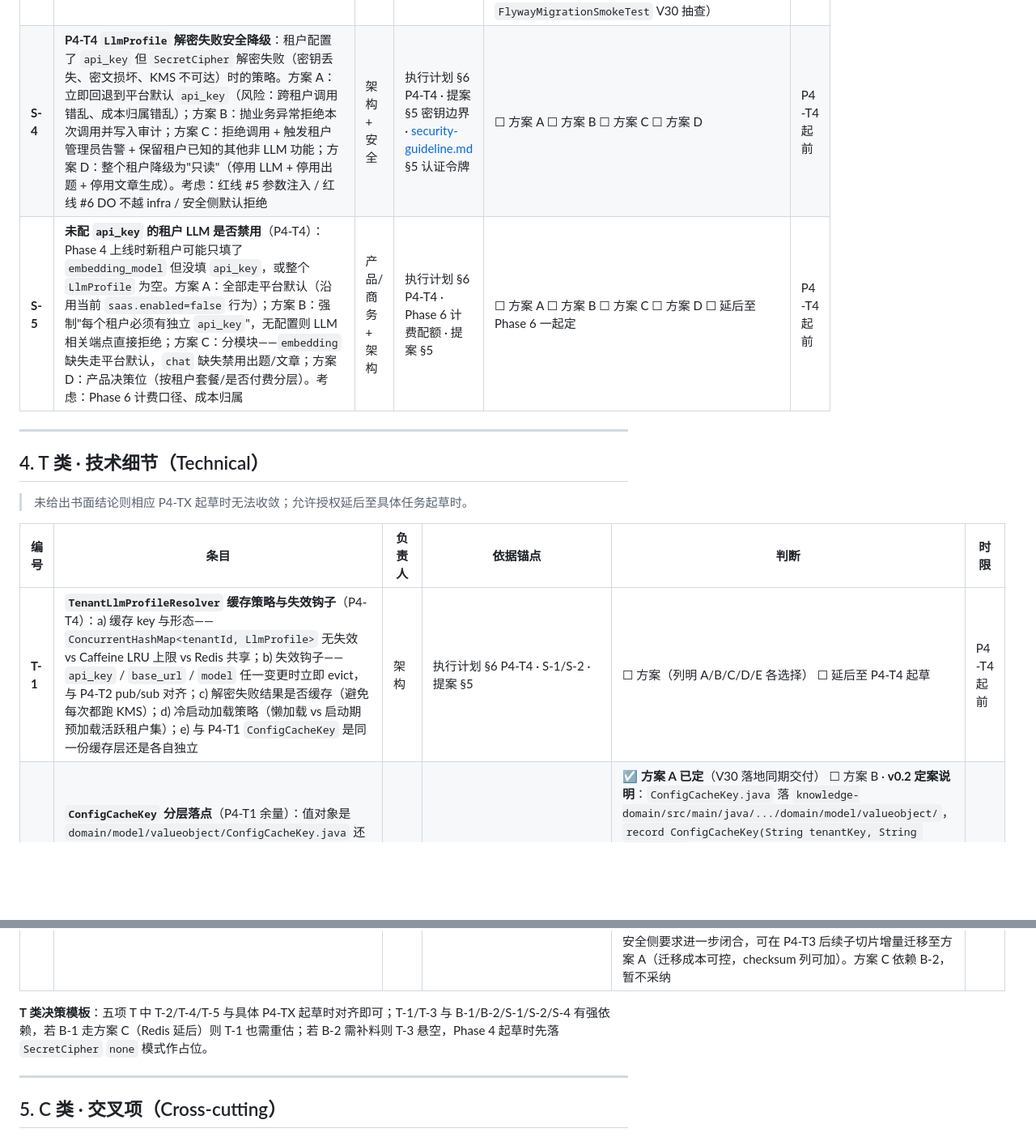
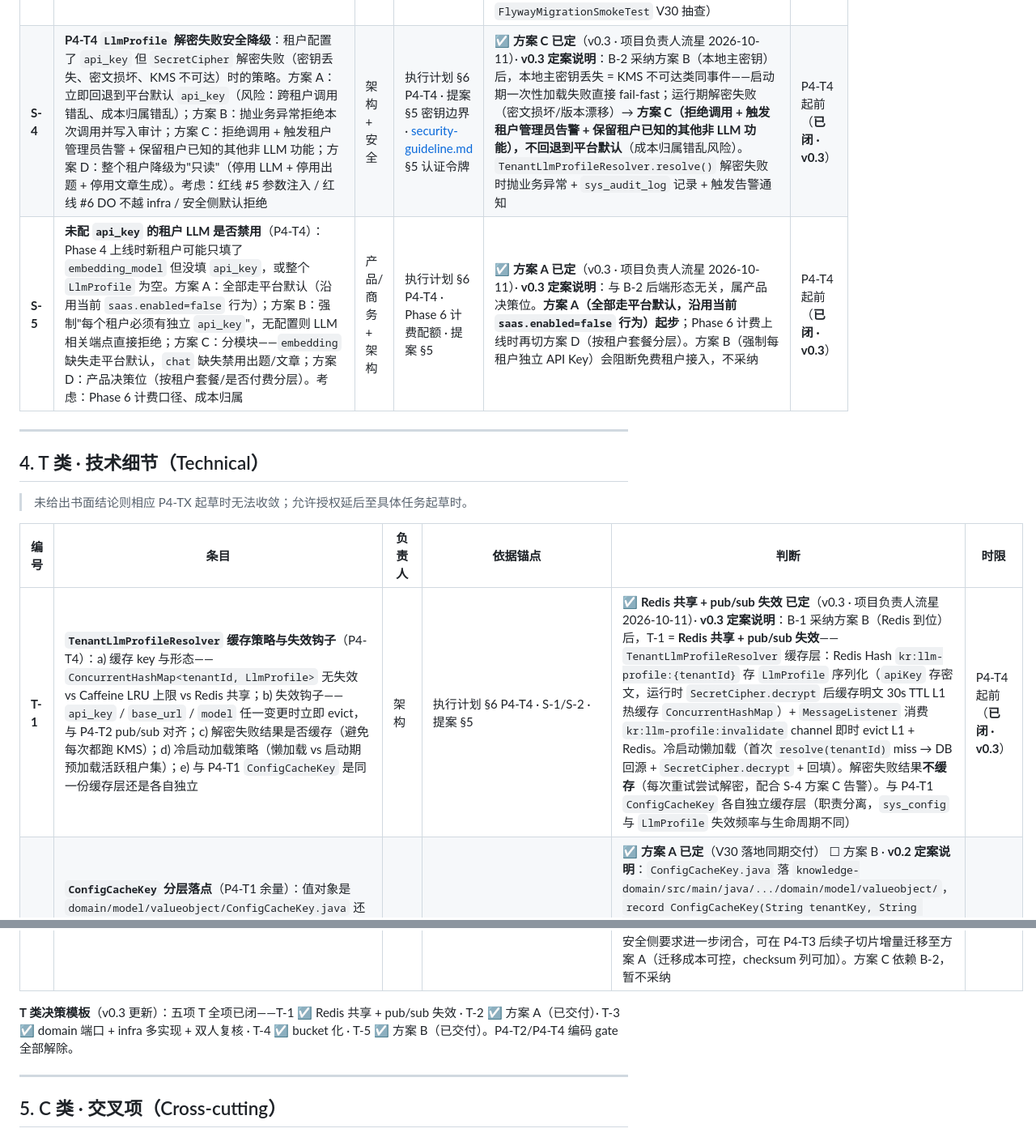
Before and after one commit to mouhinU/Knowledge_Repository, a Markdown page: docs/saas-phase4-go-checklist.md, 2 parts joined by grey strips. Shown at 81% size. GitHub-like rendering; blank space fills up the shorter version.

```diff
--- a/docs/saas-phase4-go-checklist.md
+++ b/docs/saas-phase4-go-checklist.md
@@ -63,6 +63,6 @@ AGENTS-REFERENCE: ./AGENTS.md §0 红线 #11（重大变更须先提案→审批
 | **S-3** | **`kb_extraction_cache` 唯一约束切换冲突扫描**（P4-T3）：Phase 1 P1-T4/T5 已给 15 表加 `tenant_id`，但 `kb_extraction_cache` 属"Phase 4 延后表"（执行计划 §5 P1-T4 备注），当前唯一键仍为全局 `checksum`。P4-T3 迁移到 `UNIQUE(tenant_id, checksum)` 前需：a) 现网是否存在跨租户同 checksum 存量（默认租户 `tenant_id=1` 之外的租户是否已产生 extraction cache 行）；b) 若存在，迁移脚本是否需要先跑 `DELETE` 去重；c) 迁移窗口是否需要停机；d) 迁移后 checksum 值是否需要 per-tenant 加盐（防侧信道推断）。方案 A：无跨租户冲突，直接加约束；方案 B：先扫描，冲突行按 `tenant_id + checksum` 保留最早一条其余清理；方案 C：checksum 加盐 per-tenant（详见 T-5） | 数据库 + 架构 + 运维 | 执行计划 §6 P4-T3 · Phase 3 清单 §5 C-2（迁移演练） · Phase 1 交付记录 P1-T4 · **`docs/saas-migration-summary.md` §1 V30** | ☑ **方案 A 已交付**（V30 · 2026-10-10） ☐ 方案 B ☐ 方案 C · **v0.2 定案说明**：P4-T3 落地前扫描确认现网 `kb_extraction_cache` 所有存量行均属默认租户（`saas.enabled=false` 阶段 P1-T4 未给本表加 `tenant_id`，全部数据由系统内默认租户产生，天然无跨租户冲突），V30 采用**四段式合一**：`ADD COLUMN tenant_id NULL` → `UPDATE ... SET tenant_id = (SELECT tenant_id FROM sys_tenant WHERE tenant_key='default')` scalar 子查询回填 → `DROP INDEX uk_extraction_cache_key` + `CREATE UNIQUE INDEX uk_extraction_cache_tenant_key(tenant_id, checksum, strategy, model_name, prompt_hash, render_mode)` → `MODIFY COLUMN tenant_id BIGINT NOT NULL DEFAULT 1`。迁移无需停机、无需 DELETE 去重、幂等重放安全（Flyway 版本号 + H2/MySQL 双方言均通过 `FlywayMigrationSmokeTest` V30 抽查） | P4-T3 起前 1 周 |
-| **S-4** | **P4-T4 `LlmProfile` 解密失败安全降级**：租户配置了 `api_key` 但 `SecretCipher` 解密失败（密钥丢失、密文损坏、KMS 不可达）时的策略。方案 A：立即回退到平台默认 `api_key`（风险：跨租户调用错乱、成本归属错乱）；方案 B：抛业务异常拒绝本次调用并写入审计；方案 C：拒绝调用 + 触发租户管理员告警 + 保留租户已知的其他非 LLM 功能；方案 D：整个租户降级为"只读"（停用 LLM + 停用出题 + 停用文章生成）。考虑：红线 #5 参数注入 / 红线 #6 DO 不越 infra / 安全侧默认拒绝 | 架构 + 安全 | 执行计划 §6 P4-T4 · 提案 §5 密钥边界 · [security-guideline.md](security-guideline.md) §5 认证令牌 | ☐ 方案 A ☐ 方案 B ☐ 方案 C ☐ 方案 D | P4-T4 起前 |
-| **S-5** | **未配 `api_key` 的租户 LLM 是否禁用**（P4-T4）：Phase 4 上线时新租户可能只填了 `embedding_model` 但没填 `api_key`，或整个 `LlmProfile` 为空。方案 A：全部走平台默认（沿用当前 `saas.enabled=false` 行为）；方案 B：强制"每个租户必须有独立 `api_key`"，无配置则 LLM 相关端点直接拒绝；方案 C：分模块——`embedding` 缺失走平台默认，`chat` 缺失禁用出题/文章；方案 D：产品决策位（按租户套餐/是否付费分层）。考虑：Phase 6 计费口径、成本归属 | 产品/商务 + 架构 | 执行计划 §6 P4-T4 · Phase 6 计费配额 · 提案 §5 | ☐ 方案 A ☐ 方案 B ☐ 方案 C ☐ 方案 D ☐ 延后至 Phase 6 一起定 | P4-T4 起前 |
+| **S-4** | **P4-T4 `LlmProfile` 解密失败安全降级**：租户配置了 `api_key` 但 `SecretCipher` 解密失败（密钥丢失、密文损坏、KMS 不可达）时的策略。方案 A：立即回退到平台默认 `api_key`（风险：跨租户调用错乱、成本归属错乱）；方案 B：抛业务异常拒绝本次调用并写入审计；方案 C：拒绝调用 + 触发租户管理员告警 + 保留租户已知的其他非 LLM 功能；方案 D：整个租户降级为"只读"（停用 LLM + 停用出题 + 停用文章生成）。考虑：红线 #5 参数注入 / 红线 #6 DO 不越 infra / 安全侧默认拒绝 | 架构 + 安全 | 执行计划 §6 P4-T4 · 提案 §5 密钥边界 · [security-guideline.md](security-guideline.md) §5 认证令牌 | ☑ **方案 C 已定**（v0.3 · 项目负责人流星 2026-10-11）· **v0.3 定案说明**：B-2 采纳方案 B（本地主密钥）后，本地主密钥丢失 = KMS 不可达类同事件——启动期一次性加载失败直接 fail-fast；运行期解密失败（密文损坏/版本漂移）→ **方案 C（拒绝调用 + 触发租户管理员告警 + 保留租户已知的其他非 LLM 功能），不回退到平台默认**（成本归属错乱风险）。`TenantLlmProfileResolver.resolve()` 解密失败时抛业务异常 + `sys_audit_log` 记录 + 触发告警通知 | P4-T4 起前（**已闭 · v0.3**） |
+| **S-5** | **未配 `api_key` 的租户 LLM 是否禁用**（P4-T4）：Phase 4 上线时新租户可能只填了 `embedding_model` 但没填 `api_key`，或整个 `LlmProfile` 为空。方案 A：全部走平台默认（沿用当前 `saas.enabled=false` 行为）；方案 B：强制"每个租户必须有独立 `api_key`"，无配置则 LLM 相关端点直接拒绝；方案 C：分模块——`embedding` 缺失走平台默认，`chat` 缺失禁用出题/文章；方案 D：产品决策位（按租户套餐/是否付费分层）。考虑：Phase 6 计费口径、成本归属 | 产品/商务 + 架构 | 执行计划 §6 P4-T4 · Phase 6 计费配额 · 提案 §5 | ☑ **方案 A 已定**（v0.3 · 项目负责人流星 2026-10-11）· **v0.3 定案说明**：与 B-2 后端形态无关，属产品决策位。**方案 A（全部走平台默认，沿用当前 `saas.enabled=false` 行为）起步**；Phase 6 计费上线时再切方案 D（按租户套餐分层）。方案 B（强制每租户独立 API Key）会阻断免费租户接入，不采纳 | P4-T4 起前（**已闭 · v0.3**） |
 
 ---
 
@@ -72,5 +72,5 @@ AGENTS-REFERENCE: ./AGENTS.md §0 红线 #11（重大变更须先提案→审批
 
 | 编号 | 条目 | 负责人 | 依据锚点 | 判断 | 时限 |
 |---|---|---|---|---|---|
-| **T-1** | **`TenantLlmProfileResolver` 缓存策略与失效钩子**（P4-T4）：a) 缓存 key 与形态——`ConcurrentHashMap<tenantId, LlmProfile>` 无失效 vs Caffeine LRU 上限 vs Redis 共享；b) 失效钩子——`api_key` / `base_url` / `model` 任一变更时立即 evict，与 P4-T2 pub/sub 对齐；c) 解密失败结果是否缓存（避免每次都跑 KMS）；d) 冷启动加载策略（懒加载 vs 启动期预加载活跃租户集）；e) 与 P4-T1 `ConfigCacheKey` 是同一份缓存层还是各自独立 | 架构 | 执行计划 §6 P4-T4 · S-1/S-2 · 提案 §5 | ☐ 方案（列明 A/B/C/D/E 各选择） ☐ 延后至 P4-T4 起草 | P4-T4 起前 |
+| **T-1** | **`TenantLlmProfileResolver` 缓存策略与失效钩子**（P4-T4）：a) 缓存 key 与形态——`ConcurrentHashMap<tenantId, LlmProfile>` 无失效 vs Caffeine LRU 上限 vs Redis 共享；b) 失效钩子——`api_key` / `base_url` / `model` 任一变更时立即 evict，与 P4-T2 pub/sub 对齐；c) 解密失败结果是否缓存（避免每次都跑 KMS）；d) 冷启动加载策略（懒加载 vs 启动期预加载活跃租户集）；e) 与 P4-T1 `ConfigCacheKey` 是同一份缓存层还是各自独立 | 架构 | 执行计划 §6 P4-T4 · S-1/S-2 · 提案 §5 | ☑ **Redis 共享 + pub/sub 失效 已定**（v0.3 · 项目负责人流星 2026-10-11）· **v0.3 定案说明**：B-1 采纳方案 B（Redis 到位）后，T-1 = **Redis 共享 + pub/sub 失效**——`TenantLlmProfileResolver` 缓存层：Redis Hash `kr:llm-profile:{tenantId}` 存 `LlmProfile` 序列化（`apiKey` 存密文，运行时 `SecretCipher.decrypt` 后缓存明文 30s TTL L1 热缓存 `ConcurrentHashMap`）+ `MessageListener` 消费 `kr:llm-profile:invalidate` channel 即时 evict L1 + Redis。冷启动懒加载（首次 `resolve(tenantId)` miss → DB 回源 + `SecretCipher.decrypt` + 回填）。解密失败结果**不缓存**（每次重试尝试解密，配合 S-4 方案 C 告警）。与 P4-T1 `ConfigCacheKey` 各自独立缓存层（职责分离，`sys_config` 与 `LlmProfile` 失效频率与生命周期不同） | P4-T4 起前（**已闭 · v0.3**） |
 | **T-2** | **`ConfigCacheKey` 分层落点**（P4-T1 余量）：值对象是 `domain/model/valueobject/ConfigCacheKey.java` 还是 `infrastructure/cache/ConfigCacheKey.java`。方案 A：domain（若 S-1 选方案 B 显式 scope 且未来 `LlmProfile` 也需要相同形态则有复用价值）；方案 B：infra（仅内部实现细节，domain 层只暴露 `getEffective(tenantId, key)` 端口，符合红线 #7 domain 纯净）。考虑：与 T-1 `TenantLlmProfileResolver` 是否共享 key 抽象 | 架构 | 执行计划 §6 P4-T1 · [architecture-decisions.md](architecture-decisions.md) §2/§5 · **`docs/saas-migration-summary.md` §1 V28** | ☑ **方案 A 已定**（V30 落地同期交付） ☐ 方案 B · **v0.2 定案说明**：`ConfigCacheKey.java` 落 `knowledge-domain/src/main/java/.../domain/model/valueobject/`，`record ConfigCacheKey(String tenantKey, String configKey)` 紧凑构造器校验非空。选方案 A 理由：(i) 与既有 `ExtractionCacheKey` 完全同层同形态，遵守分册内一致性；(ii) 值对象是不可变纯数据，无 infra 依赖，不违反红线 #7 domain 纯净；(iii) 若 S-1 会审采纳方案 B 显式 `scope`，`ConfigCacheKey` 是天然承载位；(iv) 未来 P4-T4 `TenantLlmProfileResolver`（T-1）可与本值对象共享抽象形态。测试覆盖：`SystemConfigServiceTenantIsolationTest` 4 例（同 key 异租户 / 缓存穿透 / fallback / evict 兄弟前缀不误伤） | P4-T1 起前 |
@@ -79,6 +79,6 @@ AGENTS-REFERENCE: ./AGENTS.md §0 红线 #11（重大变更须先提案→审批
 | **T-5** | **`kb_extraction_cache.checksum` 是否 per-tenant 加盐**（P4-T3 安全侧）：全局 checksum 意味着 A 租户上传 PDF-X 后 B 租户上传同一 PDF-X 会直接命中缓存（G7 泄漏风险，Phase 1 附录 A 已登记）。方案 A：加盐 `SHA-256(tenant_id + ":" + checksum)`，跨租户永不命中；方案 B：不加盐，仅在 `WHERE` 加 `tenant_id`，唯一键 `(tenant_id, checksum)`（等价 S-3 方案 B）；方案 C：加盐 + 唯一键，且**加盐密钥本身**用 `SecretCipher` 加密。考虑：性能（同租户重复上传命中）vs 侧信道（时间差推断他人是否上传过同文件） | 安全 + 架构 | 执行计划 §6 P4-T3 · 附录 A G7 · S-3 · [security-guideline.md](security-guideline.md) §5 · **`docs/saas-migration-summary.md` §1 V30** | ☐ 方案 A ☑ **方案 B 已定**（V30 · 2026-10-10） ☐ 方案 C · **v0.2 定案说明**：G7 泄漏本质是"跨租户读到他人 `result_json`"，方案 B（V30 已落）以最小改动闭合——唯一键切 `(tenant_id, checksum, strategy, model_name, prompt_hash, render_mode)` + `KnowledgeTenantLineHandler.IGNORE_TABLES` 移除本表 + `ExtractionCacheDO` 加 `tenantId` 字段，`TenantLineInnerInterceptor` 自动在 SELECT `WHERE` 追加 `tenant_id=?` 与 INSERT 列值，跨租户永不命中，行为由 `ExtractionCacheTenantIsolationIntegrationTest` 端到端验证。方案 A 加盐与方案 C 加盐+`SecretCipher` 会引入 B-2 依赖（`SecretCipher` gate 于密钥保管方案签署），且**侧信道风险（时间差推断他人是否上传同文件）在本项目场景下低**（上传响应时间受解析耗时主导，非缓存命中差异）。若未来安全侧要求进一步闭合，可在 P4-T3 后续子切片增量迁移至方案 A（迁移成本可控，checksum 列可加）。方案 C 依赖 B-2，暂不采纳 | P4-T3 起前 |
 
-**T 类决策模板**：五项 T 中 T-2/T-4/T-5 与具体 P4-TX 起草时对齐即可；T-1/T-3 与 B-1/B-2/S-1/S-2/S-4 有强依赖，若 B-1 走方案 C（Redis 延后）则 T-1 也需重估；若 B-2 需补料则 T-3 悬空，Phase 4 起草时先落 `SecretCipher` `none` 模式作占位。
+**T 类决策模板**（v0.3 更新）：五项 T 全项已闭——T-1 ☑ Redis 共享 + pub/sub 失效 · T-2 ☑ 方案 A（已交付）· T-3 ☑ domain 端口 + infra 多实现 + 双人复核 · T-4 ☑ bucket 化 · T-5 ☑ 方案 B（已交付）。P4-T2/P4-T4 编码 gate 全部解除。
 
 ---
 
```
Also changed, not shown: other parts of docs/saas-phase4-go-checklist.md (+26 -25 lines).
